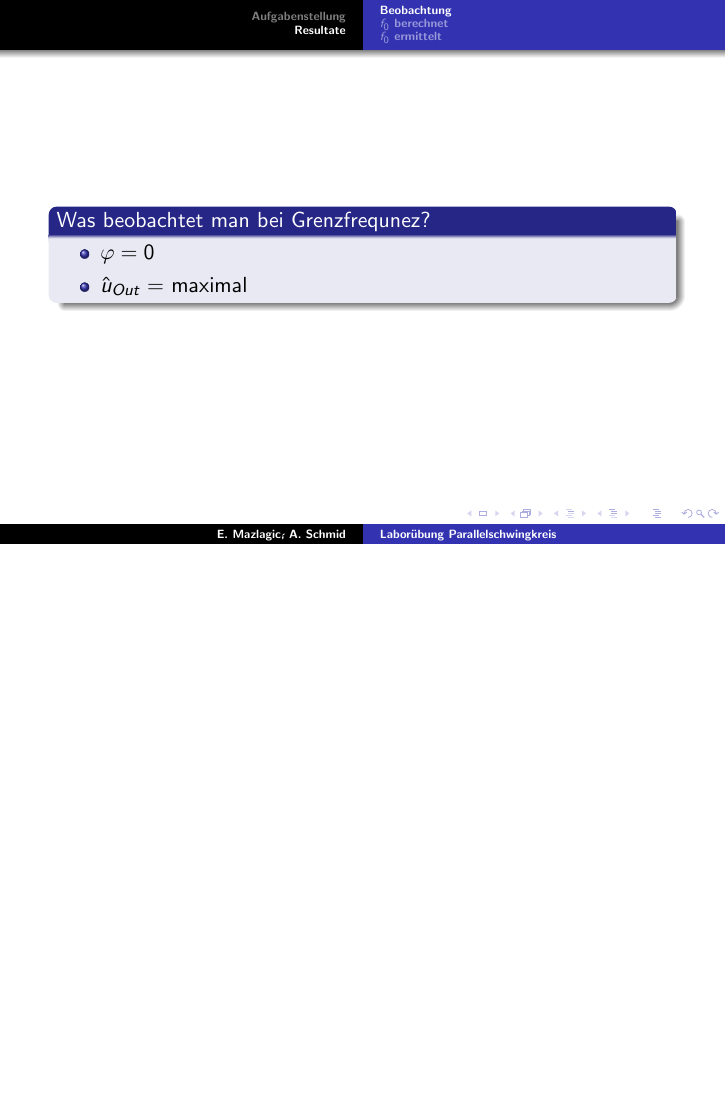
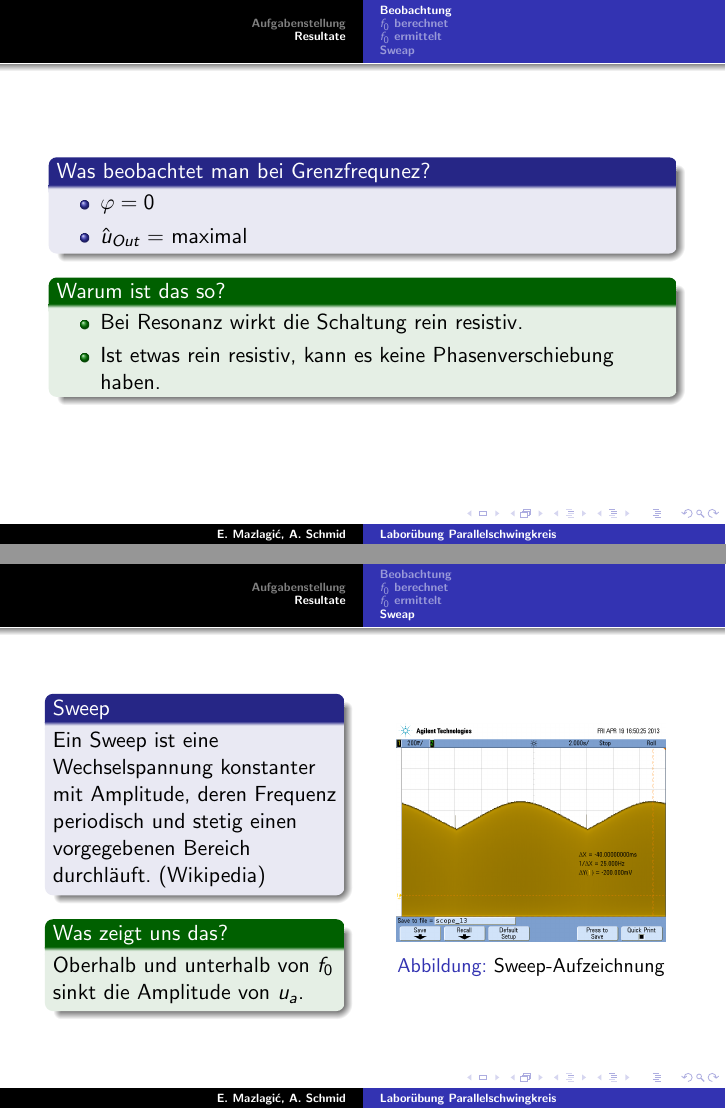
Before and after one commit to ninux/et2-lab, LaTeX slides (pres-main.tex, which reads resultate.tex): page 3 of 5 before the commit and pages 3 and 6 of 6 after it, the two joined at a grey line, the shorter picture padded with empty space. The pictures show the PDF file pres-main.pdf that the author committed with the source.

Commit message:
Präsentation etwas aufgemotzt

```diff
--- a/resultate.tex
+++ b/resultate.tex
@@ -8,6 +8,13 @@
 			\item{$\hat u_{Out} =$ maximal}
 		\end{itemize}
 	\end{block}
+	\begin{exampleblock}{Warum ist das so?}
+		\begin{itemize}
+			\item Bei Resonanz wirkt die Schaltung rein resistiv.
+			\item Ist etwas rein resistiv, kann es keine
+				Phasenverschiebung haben.
+		\end{itemize}
+	\end{exampleblock}
 \end{frame}
 
 \subsection{$f_0$ berechnet}
@@ -18,3 +25,5 @@
 			\item $\hat u_{Out} \neq$ maximal
 		\end{itemize}
 	\end{block}
+	\begin{alertblock}{Warum ist das so?}
+		\begin{itemize}
@@ -21,3 +33,5 @@
+		\end{itemize}
+	\end{alertblock}
 \end{frame}
 
 \subsection{$f_0$ ermittelt}
@@ -29,3 +43,27 @@
 		\end{itemize}
 	\end{block}
 \end{frame}
+
+\subsection{Sweap}
+\begin{frame}
+	\begin{columns}
+		\begin{column}{5cm}
+			\begin{block}{Sweep}
+				Ein Sweep ist eine Wechselspannung
+				konstanter mit Amplitude, deren Frequenz
+				periodisch und stetig einen vorgegebenen
+				Bereich durchläuft. (Wikipedia)
+			\end{block}
+			\begin{exampleblock}{Was zeigt uns das?}
+				Oberhalb und unterhalb von $f_0$ sinkt die
+				Amplitude von $u_a$.
+			\end{exampleblock}
+		\end{column}
+		\begin{column}{5cm}
+			\begin{figure}
+				\includegraphics[width=0.95\textwidth]{scope_13.png}
+				\caption{Sweep-Aufzeichnung}
+			\end{figure}
+		\end{column}
+	\end{columns}
+\end{frame}
```
Also changed, not shown: aufgabe.tex (+10 -5 lines), pres-main.tex (+3 -2 lines), pres-main.pdf, scope_13.png (added), resultate.tex (3 more changed lines), 7 other files.
